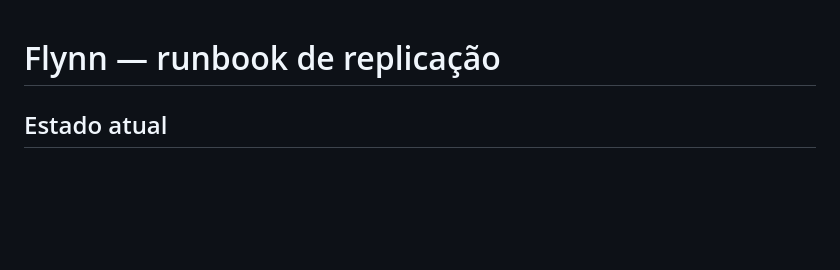
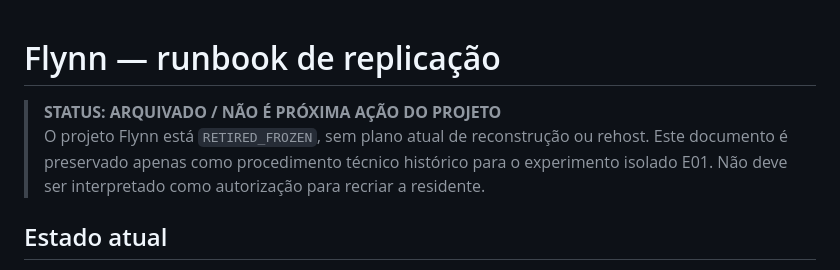
Before and after one commit to NomosLudens/flynn, a Markdown page: docs/REPLICATION_RUNBOOK.md, the part around the change. Rendered like a GitHub page; blank space fills up the shorter version.

Commit message:
mark E01 replication runbook as archived

```diff
--- a/docs/REPLICATION_RUNBOOK.md
+++ b/docs/REPLICATION_RUNBOOK.md
@@ -1,4 +1,7 @@
 # Flynn — runbook de replicação
+
+> **STATUS: ARQUIVADO / NÃO É PRÓXIMA AÇÃO DO PROJETO**
+> O projeto Flynn está `RETIRED_FROZEN`, sem plano atual de reconstrução ou rehost. Este documento é preservado apenas como procedimento técnico histórico para o experimento isolado E01. Não deve ser interpretado como autorização para recriar a residente.
 
 ## Estado atual
 
```
